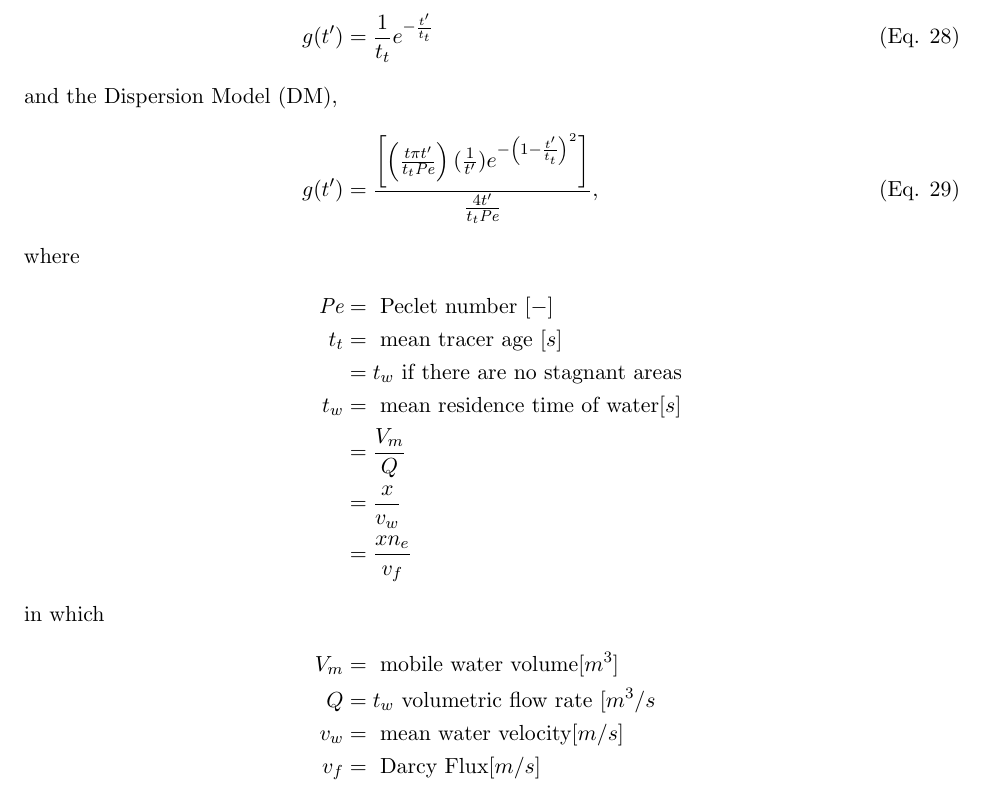
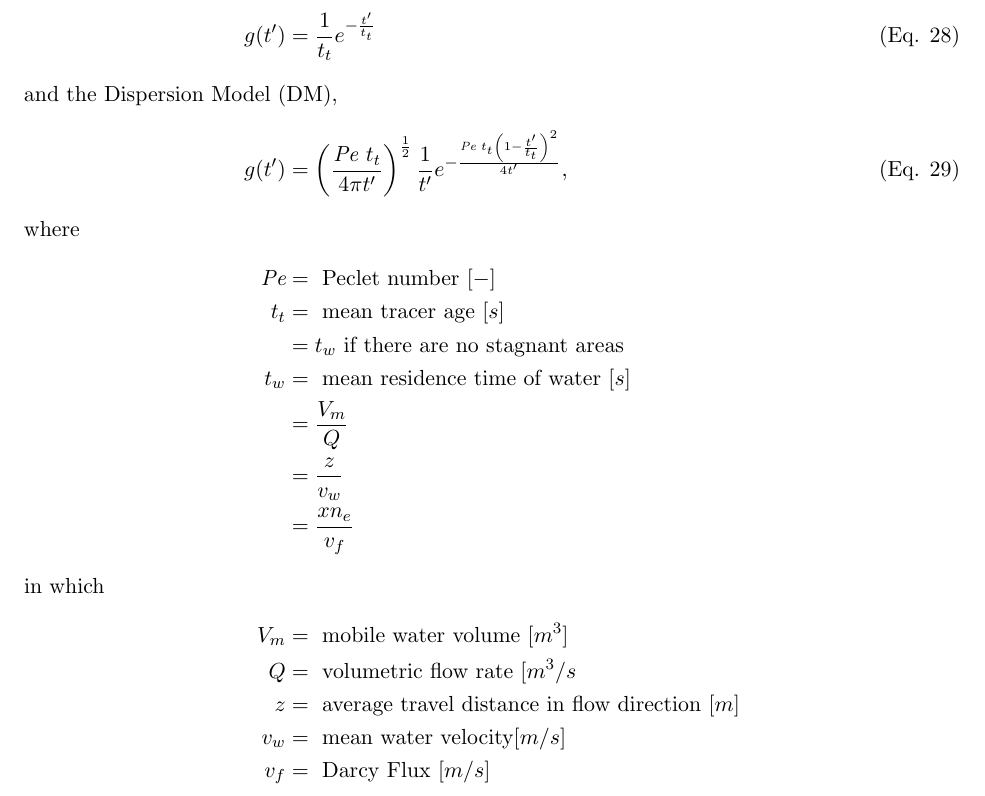
Before and after one commit to katyhuff/wm2013, a LaTeX document (paper/paper.tex, which reads paper/lumped/lumped.tex): part of page 10 of 13, cut so that both start at the same text. Compiled offline with pdfLaTeX.

Commit message:
corrected a number of typos in lumped parameter descriptions. based on zuber_lumped_1991

```diff
--- a/paper/lumped/lumped.tex
+++ b/paper/lumped/lumped.tex
@@ -35,28 +35,30 @@ concentration, $C_{out}(t)$, \begin{align}
 
 Selection of the response function is usually based on experimental tracer
 results in the medium at hand. However, some functions used commonly in chemical
-engineering applications include the Piston Flow Model (PFM), \begin{align}
+engineering applications include the Piston Flow Model (PFM),
+\begin{align}
   g(t') &= \delta{(t'-t_t))}
   \intertext{ the Exponential Model (EM) }
   g(t') &= \frac{1}{t_t}e^{-\frac{t'}{t_t}}
   \intertext{ and the Dispersion Model (DM), }
-  g(t') &= \frac{\left[ \left( \frac{t\pi t'}{t_t \emph{Pe}} \right)
-  (\frac{1}{t'})e^{- \left( 1- \frac{t'}{t_t}  \right)^2}
-  \right]}{\frac{4t'}{t_t\emph{Pe}}}, \intertext{where}
+  g(t') &= \left( \frac{\emph{Pe }t_t}{4\pi t'} \right)^{\frac{1}{2}}
+  \frac{1}{t'}e^{- \frac{\emph{Pe }t_t\left( 1- \frac{t'}{t_t}  \right)^2}
+  {4t'}}, \intertext{where}
   \emph{Pe}  &= \mbox{ Peclet number }[-]\nonumber\\
   t_t  &= \mbox{ mean tracer age }[s]\nonumber\\
-    &= t_w \mbox{ if there are no stagnant areas}\nonumber\\
-  t_w  &= \mbox{ mean residence time of water}[s]\nonumber\\
+    &= t_w \mbox{ if there are no stagnant areas }\nonumber\\
+  t_w  &= \mbox{ mean residence time of water }[s]\nonumber\\
        &= \frac{V_m}{Q}\nonumber\\
-       &= \frac{x}{v_w}\nonumber\\
+       &= \frac{z}{v_w}\nonumber\\
        &= \frac{xn_e}{v_f}\nonumber
   \intertext{in which}
-  V_m  &= \mbox{ mobile water volume}[m^3]\nonumber\\
-  Q &= t_w \mbox{ volumetric flow rate }[m^3/s\nonumber\\
+  V_m  &= \mbox{ mobile water volume }[m^3]\nonumber\\
+  Q    &= \mbox{ volumetric flow rate }[m^3/s\nonumber\\
+  z    &= \mbox{ average travel distance in flow direction }[m]\nonumber\\
   v_w  &= \mbox{ mean water velocity}[m/s]\nonumber\\
-  v_f  &= \mbox{ Darcy Flux}[m/s]\nonumber
+  v_f  &= \mbox{ Darcy Flux }[m/s]\nonumber
   \intertext{and}
-  n_e  &= \mbox{ effective porosity}[\%]\nonumber.
+  n_e  &= \mbox{ effective porosity }[\%]\nonumber.
 \end{align}
 The latter of these, the Dispersion Model satisfies the one dimensional
 advection-dispersion equation, and is therefore the most physically relevant for
```
Also changed, not shown: paper/lumped/lumped.tex (4 more changed lines).
